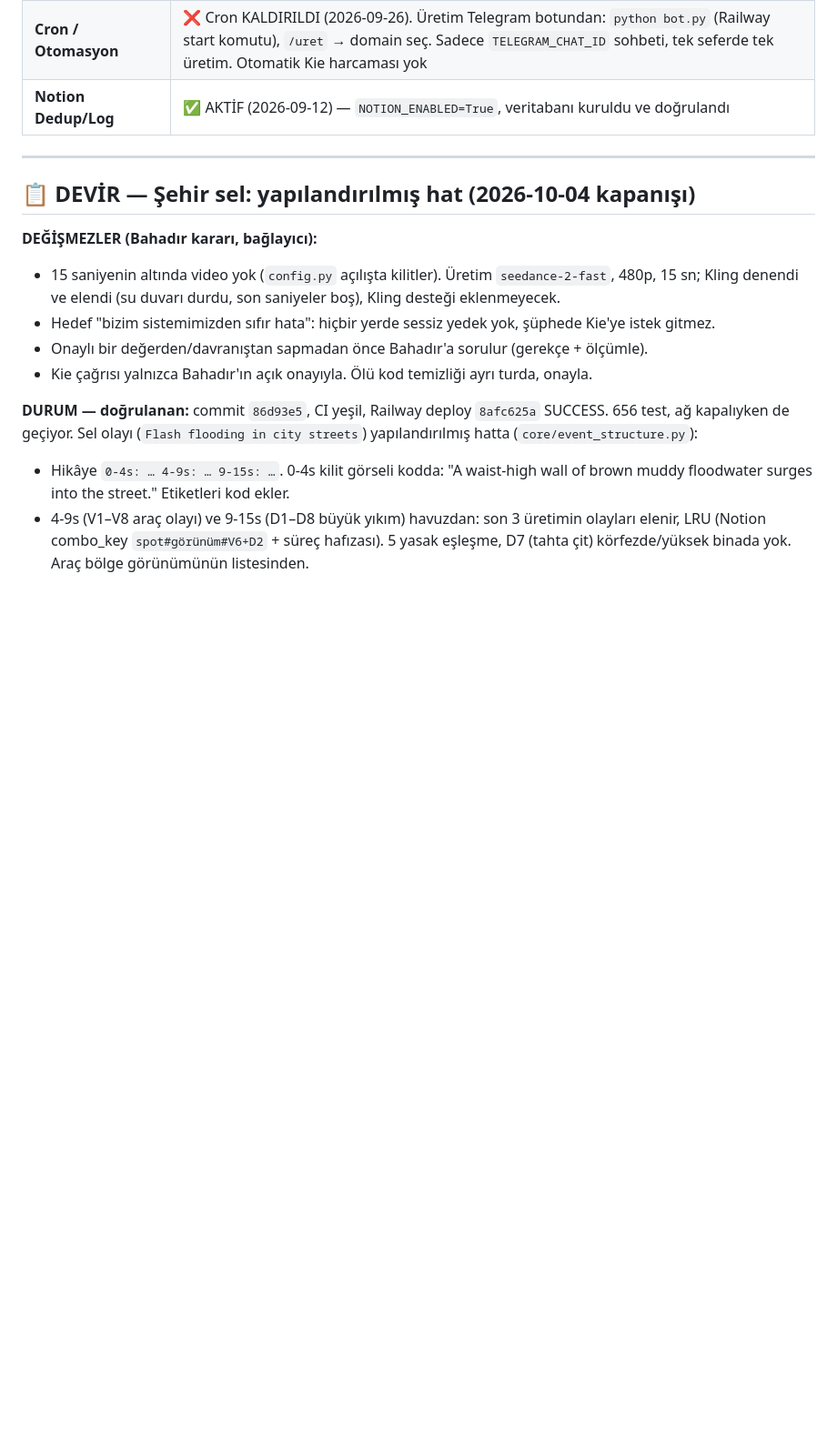
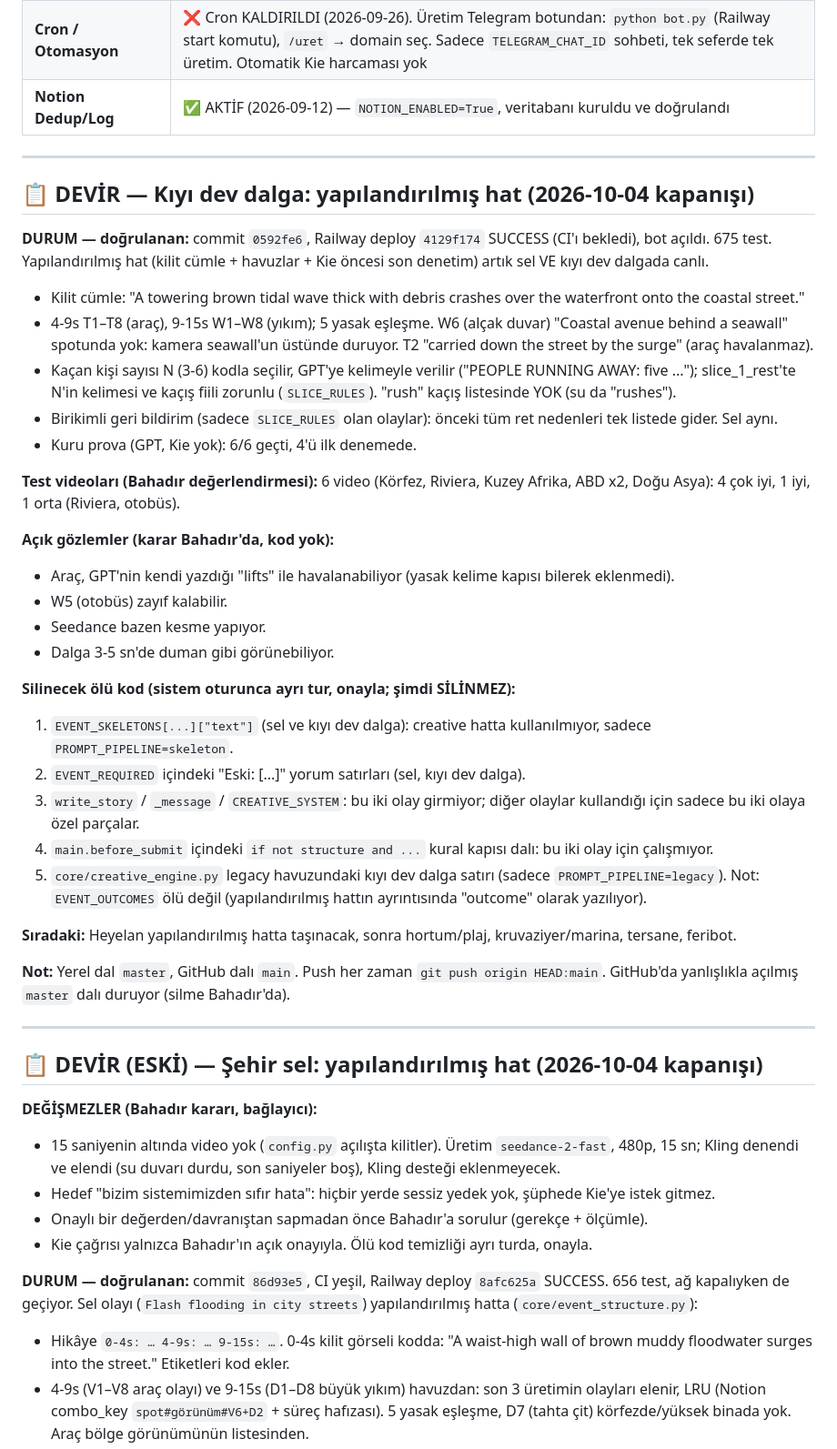
Before and after one commit to ozaltunerb-hue/yt-otomasyonu, a Markdown page: BASLANGIC.md, the part around the change. Shown at 91% size. GitHub-like rendering; blank space fills up the shorter version.

Commit message:
BASLANGIC: 4 Eki devir notu (kıyı dev dalga yapılandırılmış hatta, test videoları, açık gözlemler, sıradaki adımlar)
Co-Authored-By: Claude Opus 5.5 <noreply@anthropic.com>

```diff
--- a/BASLANGIC.md
+++ b/BASLANGIC.md
@@ -24,7 +24,44 @@
 
 ---
 
-## 📋 DEVİR — Şehir sel: yapılandırılmış hat (2026-10-04 kapanışı)
+## 📋 DEVİR — Kıyı dev dalga: yapılandırılmış hat (2026-10-04 kapanışı)
+
+**DURUM — doğrulanan:** commit `0592fe6`, Railway deploy `4129f174` SUCCESS (CI'ı bekledi), bot açıldı. 675 test.
+Yapılandırılmış hat (kilit cümle + havuzlar + Kie öncesi son denetim) artık sel VE kıyı dev dalgada canlı.
+- Kilit cümle: "A towering brown tidal wave thick with debris crashes over the waterfront onto the coastal street."
+- 4-9s T1–T8 (araç), 9-15s W1–W8 (yıkım); 5 yasak eşleşme. W6 (alçak duvar) "Coastal avenue behind a seawall"
+  spotunda yok: kamera seawall'un üstünde duruyor. T2 "carried down the street by the surge" (araç havalanmaz).
+- Kaçan kişi sayısı N (3-6) kodla seçilir, GPT'ye kelimeyle verilir ("PEOPLE RUNNING AWAY: five ..."); slice_1_rest'te
+  N'in kelimesi ve kaçış fiili zorunlu (`SLICE_RULES`). "rush" kaçış listesinde YOK (su da "rushes").
+- Birikimli geri bildirim (sadece `SLICE_RULES` olan olaylar): önceki tüm ret nedenleri tek listede gider. Sel aynı.
+- Kuru prova (GPT, Kie yok): 6/6 geçti, 4'ü ilk denemede.
+
+**Test videoları (Bahadır değerlendirmesi):** 6 video (Körfez, Riviera, Kuzey Afrika, ABD x2, Doğu Asya): 4 çok iyi,
+1 iyi, 1 orta (Riviera, otobüs).
+
+**Açık gözlemler (karar Bahadır'da, kod yok):**
+- Araç, GPT'nin kendi yazdığı "lifts" ile havalanabiliyor (yasak kelime kapısı bilerek eklenmedi).
+- W5 (otobüs) zayıf kalabilir.
+- Seedance bazen kesme yapıyor.
+- Dalga 3-5 sn'de duman gibi görünebiliyor.
+
+**Silinecek ölü kod (sistem oturunca ayrı tur, onayla; şimdi SİLİNMEZ):**
+1. `EVENT_SKELETONS[...]["text"]` (sel ve kıyı dev dalga): creative hatta kullanılmıyor, sadece `PROMPT_PIPELINE=skeleton`.
+2. `EVENT_REQUIRED` içindeki "Eski: [...]" yorum satırları (sel, kıyı dev dalga).
+3. `write_story` / `_message` / `CREATIVE_SYSTEM`: bu iki olay girmiyor; diğer olaylar kullandığı için sadece bu iki
+   olaya özel parçalar.
+4. `main.before_submit` içindeki `if not structure and ...` kural kapısı dalı: bu iki olay için çalışmıyor.
+5. `core/creative_engine.py` legacy havuzundaki kıyı dev dalga satırı (sadece `PROMPT_PIPELINE=legacy`).
+Not: `EVENT_OUTCOMES` ölü değil (yapılandırılmış hattın ayrıntısında "outcome" olarak yazılıyor).
+
+**Sıradaki:** Heyelan yapılandırılmış hatta taşınacak, sonra hortum/plaj, kruvaziyer/marina, tersane, feribot.
+
+**Not:** Yerel dal `master`, GitHub dalı `main`. Push her zaman `git push origin HEAD:main`. GitHub'da yanlışlıkla
+açılmış `master` dalı duruyor (silme Bahadır'da).
+
+---
+
+## 📋 DEVİR (ESKİ) — Şehir sel: yapılandırılmış hat (2026-10-04 kapanışı)
 
 **DEĞİŞMEZLER (Bahadır kararı, bağlayıcı):**
 - 15 saniyenin altında video yok (`config.py` açılışta kilitler). Üretim `seedance-2-fast`, 480p, 15 sn; Kling
```
